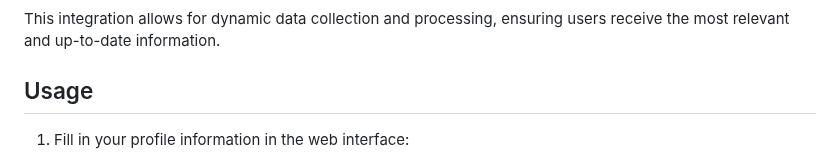
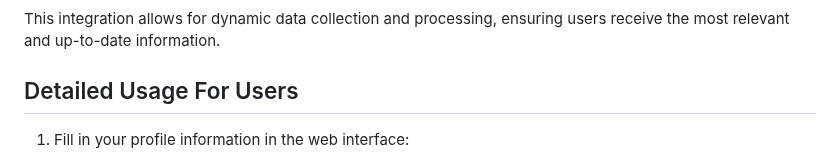
Before and after one commit to NoahIsARider/ZhituCareer, a Markdown page: README.md, the part around the change. Rendered like a GitHub page.

```diff
--- a/README.md
+++ b/README.md
@@ -93,7 +93,7 @@ ZhiTuCareer+ employs a modular architecture where agents are integrated with Pla
 ![image](https://github.com/user-attachments/assets/94c7ebcd-d338-4c6e-b2d3-2a2194fb3436)
 
 This integration allows for dynamic data collection and processing, ensuring users receive the most relevant and up-to-date information.
-## Usage
+## Detailed Usage For Users
 
 1. Fill in your profile information in the web interface:
    - Education background
```
